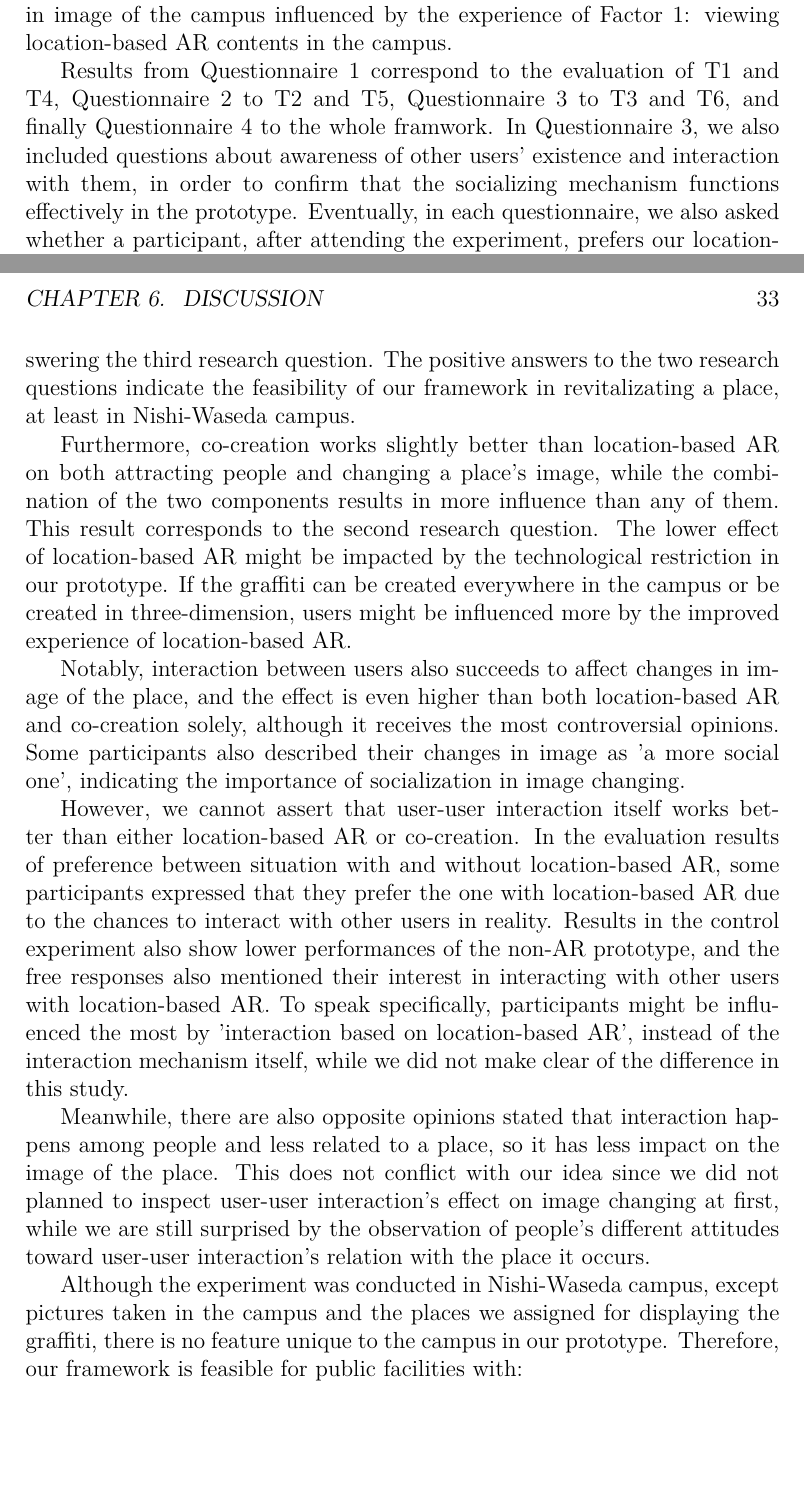
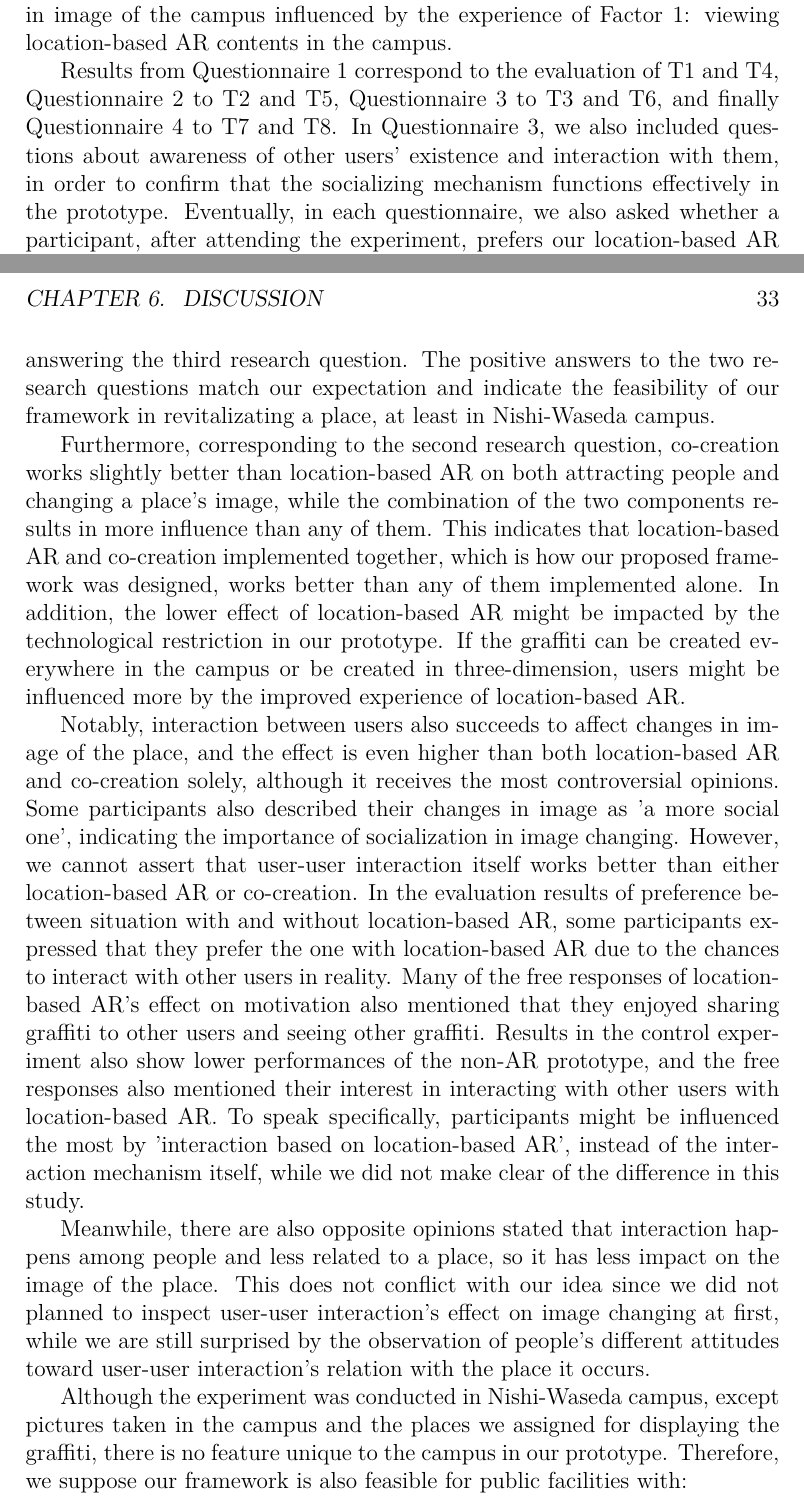
Before and after one commit to YHhaoareyou/graduation-thesis-waseda, a LaTeX thesis (main.tex, which reads src/5_experiment_and_results.tex, src/6_discussion.tex): two parts of pages 29 and 36 of 53, joined at a grey line, cut so that both start at the same text, the shorter picture padded with empty space. The pictures show the PDF file main.pdf that the author committed with the source.

Commit message:
Discussion

```diff
--- a/src/5_experiment_and_results.tex
+++ b/src/5_experiment_and_results.tex
@@ -12,10 +12,10 @@ The following list explains the evaluation targets, and Figure 5.1 indicates whe
     \item T1: Motivation to access the campus by location-based AR contents
     \item T2: Motivation to access the campus by co-creation process
     \item T3: Motivation to access the campus by interaction between users
-    \item T4: Motivation to access the campus by the whole framework
-    \item T5: Changes in image of the campus by location-based AR contents
-    \item T6: Changes in image of the campus by co-creation process
-    \item T7: Changes in image of the campus by interaction between users
+    \item T4: Changes in image of the campus by location-based AR contents
+    \item T5: Changes in image of the campus by co-creation process
+    \item T6: Changes in image of the campus by interaction between users
+    \item T7: Motivation to access the campus by the whole framework
     \item T8: Changes in image of the campus by the whole framework
   \end{itemize}
 \end{quote}
@@ -35,7 +35,7 @@ but we decided to include it to see if we can have unexpected findings.
 
 \subsection{Evaluation of Motivation}
 
-To evaluate targets about motivation, including T1, T2 and T3, we adopted questions from Situational Motivation Scale (SIMS) \cite{guay_vallerand_blanchard_2000} for measurement.
+To evaluate targets about motivation, including T1, T2, T3 and T7, we adopted questions from Situational Motivation Scale (SIMS) \cite{guay_vallerand_blanchard_2000} for measurement.
 SIMS contains four categories of motivation: 'Intrinsic motivation', 'Extrinsic motivation', and 'Amotivation', while in this study we specifically adopted 'Intrinsic motivation (IM)' and 'Amotivation (AM)'.
 'Extrinsic motivation', including 'Identified regulation (IR)' and 'External regulation (ER)' are excluded since what we wanted to measure is the motivation induced by components in the proposed framwork, instead of following any instruction, obiligation, or any other external factors.
 Questions we adopted from SIMS are listed in Appendix A.
@@ -95,7 +100,7 @@ Then we designed 4 questionnaires prepared for participants in an experiment con
 In each questionnaire, we asked questions about how the experience of the factor during the experiment affected one's motivation to access the campus, with questions introduced in Section 5.1.2, as well as changes in image of the campus in one's mind, with questions introduced in Section 5.1.3.
 For example, Questionnaire 1 includes questions about the motivation and changes in image of the campus influenced by the experience of Factor 1: viewing location-based AR contents in the campus.
 
-Results from Questionnaire 1 correspond to the evaluation of T1 and T4, Questionnaire 2 to T2 and T5, Questionnaire 3 to T3 and T6, and finally Questionnaire 4 to the whole framwork.
+Results from Questionnaire 1 correspond to the evaluation of T1 and T4, Questionnaire 2 to T2 and T5, Questionnaire 3 to T3 and T6, and finally Questionnaire 4 to T7 and T8.
 % In Questionnaire 1, 2 and 4, we also asked questions about participants' feeling of presence to check its relevance to the questionnaire's factor.
 In Questionnaire 3, we also included questions about awareness of other users' existence and interaction with them, in order to confirm that the socializing mechanism functions effectively in the prototype.
 Eventually, in each questionnaire, we also asked whether a participant, after attending the experiment, prefers our location-based AR prototype or a similar one without location-based features and AR effect but usable at home,
--- a/src/6_discussion.tex
+++ b/src/6_discussion.tex
@@ -21,16 +21,17 @@ and negative ones either state less changes in image or doubt the influence of u
 % Answer your research question
 According to the interpretation above, both location-based AR and co-creation do have positive influence on both attracting people and changing a place's image, which answers our first research question presented in Chapter 1.
 Interaction between users also motivates people to access the place, answering the third research question.
-The positive answers to the two research questions indicate the feasibility of our framework in revitalizating a place, at least in Nishi-Waseda campus.
+The positive answers to the two research questions match our expectation and indicate the feasibility of our framework in revitalizating a place, at least in Nishi-Waseda campus.
 
-Furthermore, co-creation works slightly better than location-based AR on both attracting people and changing a place's image, while the combination of the two components results in more influence than any of them. This result corresponds to the second research question.
-The lower effect of location-based AR might be impacted by the technological restriction in our prototype. If the graffiti can be created everywhere in the campus or be created in three-dimension, users might be influenced more by the improved experience of location-based AR.
+Furthermore, corresponding to the second research question, co-creation works slightly better than location-based AR on both attracting people and changing a place's image, while the combination of the two components results in more influence than any of them.
+This indicates that location-based AR and co-creation implemented together, which is how our proposed framework was designed, works better than any of them implemented alone.
+In addition, the lower effect of location-based AR might be impacted by the technological restriction in our prototype. If the graffiti can be created everywhere in the campus or be created in three-dimension, users might be influenced more by the improved experience of location-based AR.
 
 Notably, interaction between users also succeeds to affect changes in image of the place, and the effect is even higher than both location-based AR and co-creation solely, although it receives the most controversial opinions.
 Some participants also described their changes in image as 'a more social one', indicating the importance of socialization in image changing.
-
 However, we cannot assert that user-user interaction itself works better than either location-based AR or co-creation.
 In the evaluation results of preference between situation with and without location-based AR, some participants expressed that they prefer the one with location-based AR due to the chances to interact with other users in reality.
+Many of the free responses of location-based AR's effect on motivation also mentioned that they enjoyed sharing graffiti to other users and seeing other graffiti.
 Results in the control experiment also show lower performances of the non-AR prototype, and the free responses also mentioned their interest in interacting with other users with location-based AR.
 To speak specifically, participants might be influenced the most by 'interaction based on location-based AR', instead of the interaction mechanism itself, while we did not make clear of the difference in this study.
 
@@ -40,7 +41,7 @@ This does not conflict with our idea since we did not planned to inspect user-us
 % Generalization
 Although the experiment was conducted in Nishi-Waseda campus, except pictures taken in the campus and the places we assigned for displaying the graffiti,
 there is no feature unique to the campus in our prototype.
-Therefore, our framework is feasible for public facilities with:
+Therefore, we suppose our framework is also feasible for public facilities with:
 \begin{quote}
   \begin{itemize}
     \item No high buildings surrounded due to GPS accuracy
```
Also changed, not shown: main.pdf, resources/5_experiment_and_results/proposed_framework_with_evaluation_targets.png (added), src/7_conclusion.tex (line endings or trailing spaces), src/5_experiment_and_results.tex (27 more changed lines), src/6_discussion.tex (2 more changed lines).
